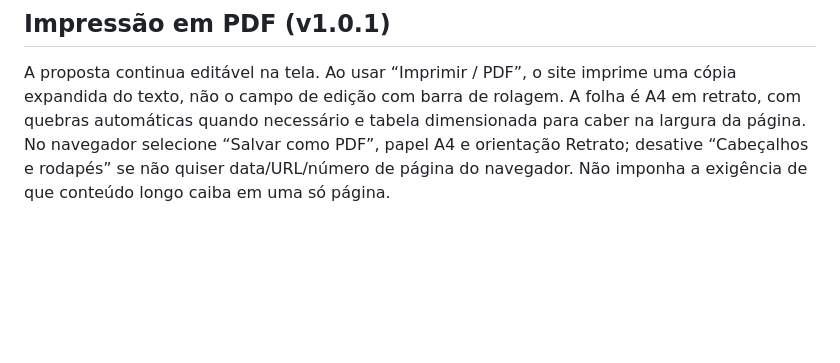
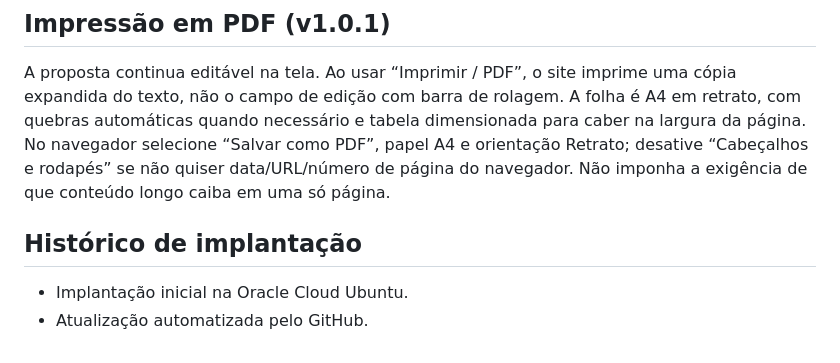
Before and after one commit to femdio/Equivale, a Markdown page: README.md, the part around the change. Rendered like a GitHub page; blank space fills up the shorter version.

Commit message:
Documentação do deploy Oracle Cloud

```diff
--- a/README.md
+++ b/README.md
@@ -74,3 +74,9 @@ Incluídas 2694 ocupações oficiais e 7778 registros de sinônimos fornecidos p
 
 ## Impressão em PDF (v1.0.1)
 A proposta continua editável na tela. Ao usar “Imprimir / PDF”, o site imprime uma cópia expandida do texto, não o campo de edição com barra de rolagem. A folha é A4 em retrato, com quebras automáticas quando necessário e tabela dimensionada para caber na largura da página. No navegador selecione “Salvar como PDF”, papel A4 e orientação Retrato; desative “Cabeçalhos e rodapés” se não quiser data/URL/número de página do navegador. Não imponha a exigência de que conteúdo longo caiba em uma só página.
+
+
+## Histórico de implantação
+
+- Implantação inicial na Oracle Cloud Ubuntu.
+- Atualização automatizada pelo GitHub.
```
